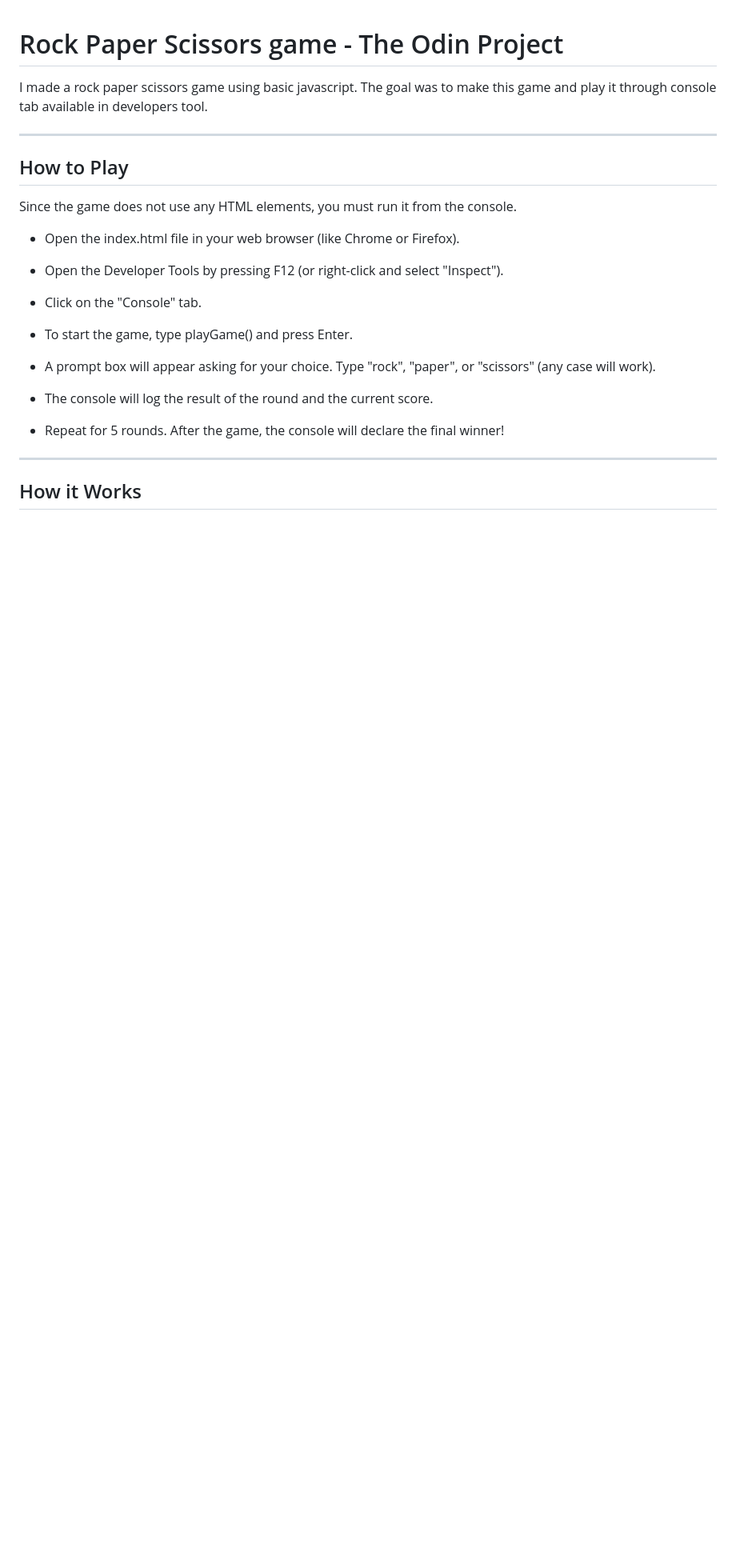
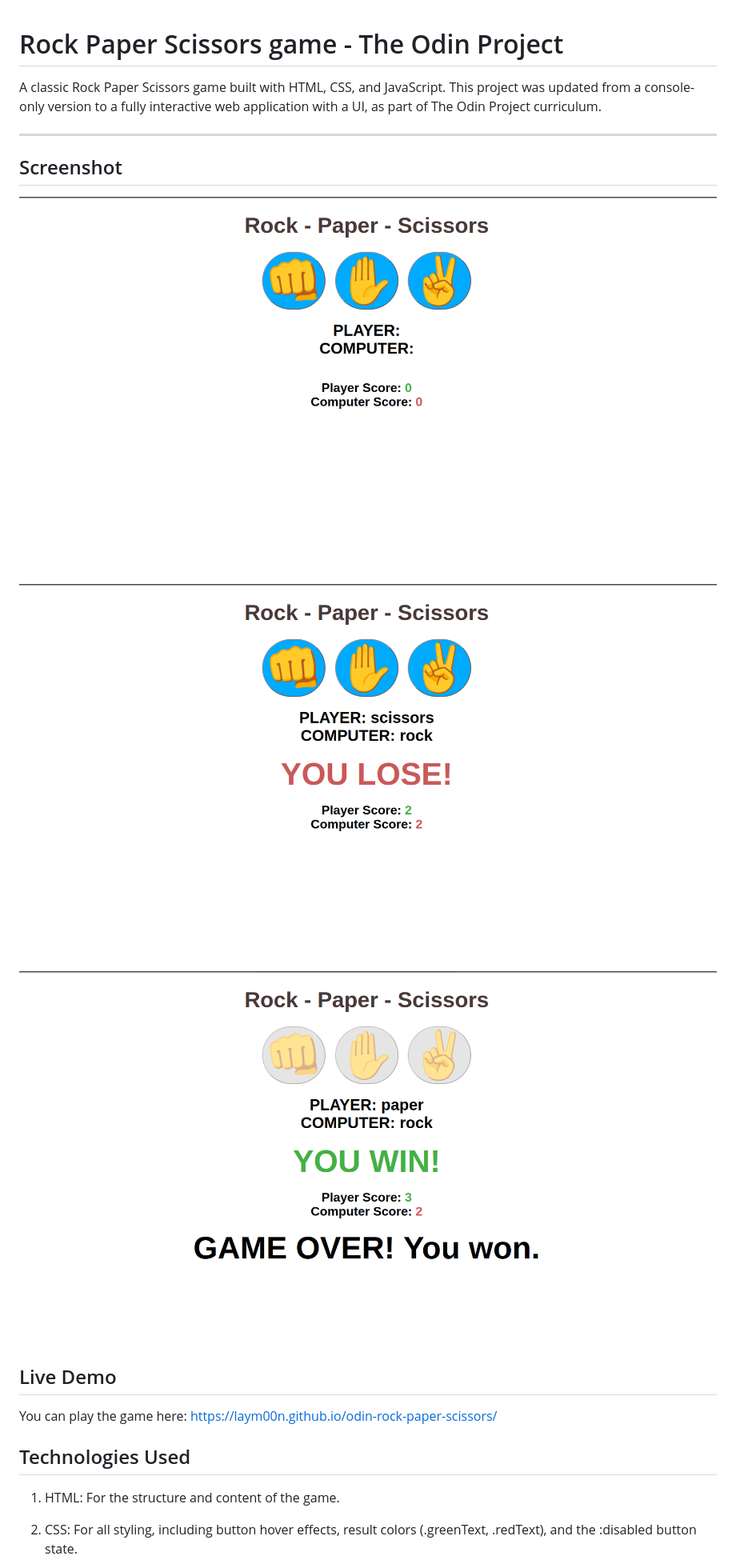
Before and after one commit to laym00n/odin-rock-paper-scissors, a Markdown page: README.md, the part around the change printed below. Shown: that part at 80% size. Rendered like a GitHub page; pictures changed too: screenshots/first.png (added), screenshots/second.png (added), screenshots/third.png (added); blank space fills up the shorter version.

```diff
--- a/README.md
+++ b/README.md
@@ -1,28 +1,26 @@
 # Rock Paper Scissors game - The Odin Project
 
-I made a rock paper scissors game using basic javascript. The goal was to make this game and play it through console tab available in developers tool.
+A classic Rock Paper Scissors game built with HTML, CSS, and JavaScript. This project was updated from a console-only version to a fully interactive web application with a UI, as part of The Odin Project curriculum.
 
 ***
 
-## How to Play
+## Screenshot
 
-Since the game does not use any HTML elements, you must run it from the console.
+![Screenshot first](./screenshots/first.png)
 
-* Open the index.html file in your web browser (like Chrome or Firefox).
+![Screenshot first](./screenshots/second.png)
 
-* Open the Developer Tools by pressing F12 (or right-click and select "Inspect").
+![Screenshot first](./screenshots/third.png)
 
-* Click on the "Console" tab.
 
-* To start the game, type playGame() and press Enter.
 
-* A prompt box will appear asking for your choice. Type "rock", "paper", or "scissors" (any case will work).
+## Live Demo
 
-* The console will log the result of the round and the current score.
+You can play the game here: https://laym00n.github.io/odin-rock-paper-scissors/
 
-* Repeat for 5 rounds. After the game, the console will declare the final winner!
+## Technologies Used
 
----
+1. HTML: For the structure and content of the game.
 
-## How it Works
+2. CSS: For all styling, including button hover effects, result colors (.greenText, .redText), and the :disabled button state.
 
```
Also changed, not shown: other parts of README.md (+6 -5 lines).
